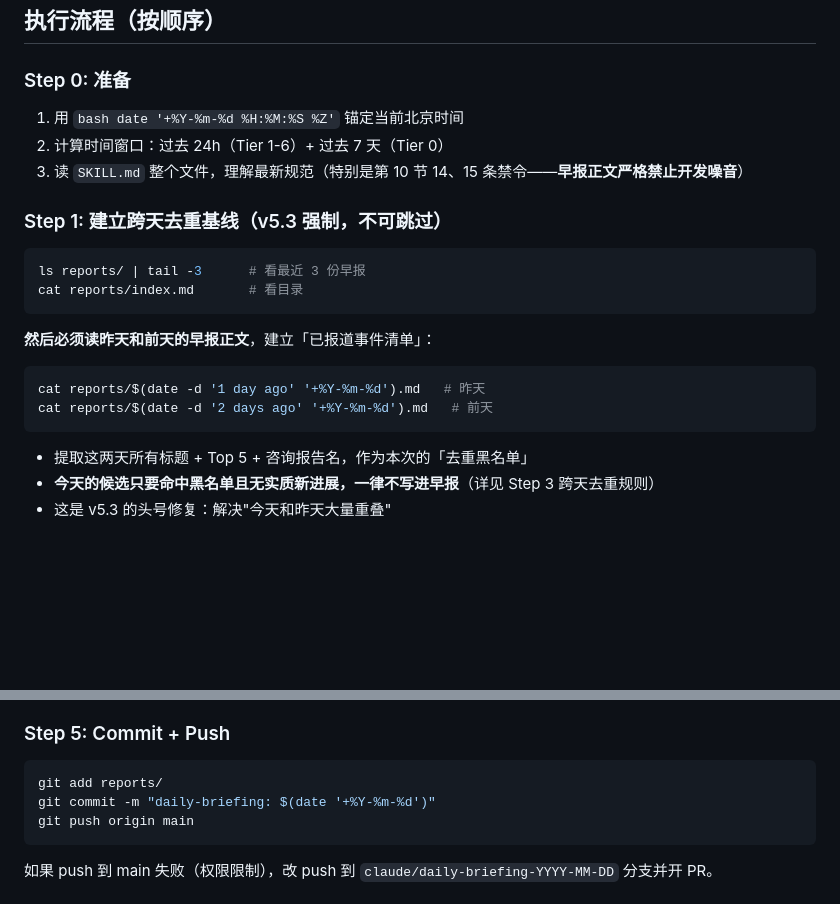
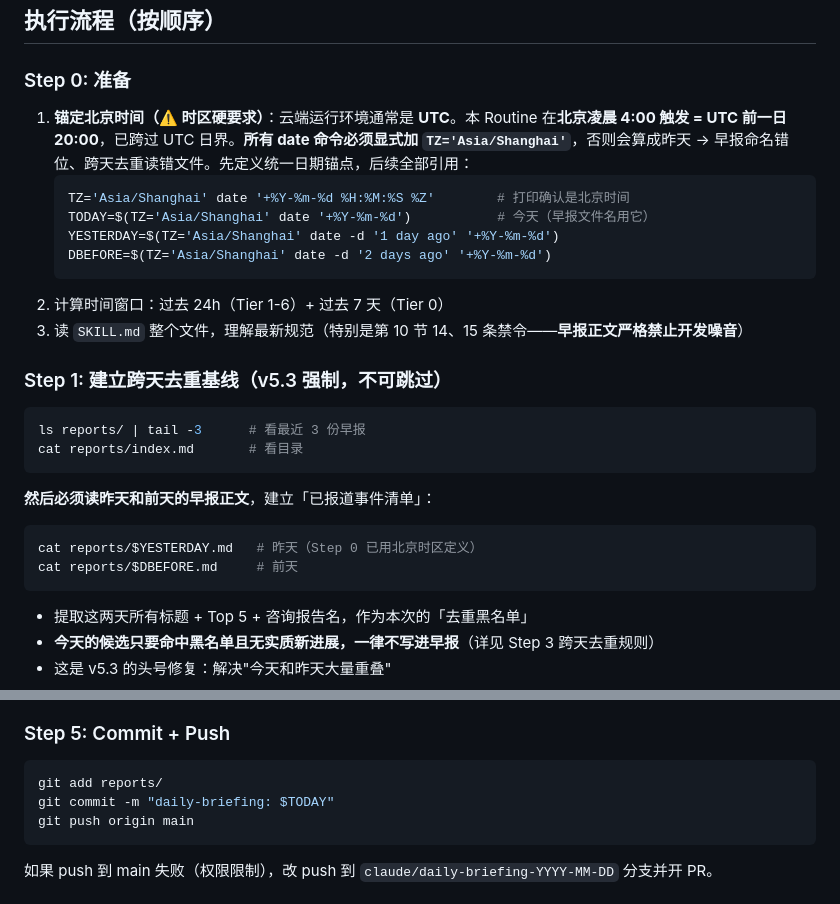
Before and after one commit to wikicc2013/zhuanxing-ai-daily, a Markdown page: .claude/routines/daily-briefing.md, 2 parts joined by grey strips. GitHub-like rendering; blank space fills up the shorter version.

Commit message:
fix: 日期锚定显式锁定北京时区，适配 Routine 4:00 触发跨 UTC 日界
Routine 触发时间从 09:00 改到凌晨 4:00 后,北京 4:00 = UTC 前一日 20:00,
已跨过 UTC 日界。云端环境通常为 UTC,裸 date 会算成昨天,导致早报命名错位、
v5.3 跨天去重读错文件。

Step 0 统一用 TZ='Asia/Shanghai' 定义 TODAY/YESTERDAY/DBEFORE,
Step 1 去重读取与 Step 5 commit 全部引用该变量。

Co-Authored-By: Claude Opus 4.8 <noreply@anthropic.com>

````diff
--- a/.claude/routines/daily-briefing.md
+++ b/.claude/routines/daily-briefing.md
@@ -18,7 +18,13 @@
 ## 执行流程（按顺序）
 
 ### Step 0: 准备
-1. 用 `bash date '+%Y-%m-%d %H:%M:%S %Z'` 锚定当前北京时间
+1. **锚定北京时间（⚠️ 时区硬要求）**：云端运行环境通常是 **UTC**。本 Routine 在**北京凌晨 4:00 触发 = UTC 前一日 20:00**，已跨过 UTC 日界。**所有 date 命令必须显式加 `TZ='Asia/Shanghai'`**，否则会算成昨天 → 早报命名错位、跨天去重读错文件。先定义统一日期锚点，后续全部引用：
+   ```bash
+   TZ='Asia/Shanghai' date '+%Y-%m-%d %H:%M:%S %Z'        # 打印确认是北京时间
+   TODAY=$(TZ='Asia/Shanghai' date '+%Y-%m-%d')           # 今天（早报文件名用它）
+   YESTERDAY=$(TZ='Asia/Shanghai' date -d '1 day ago' '+%Y-%m-%d')
+   DBEFORE=$(TZ='Asia/Shanghai' date -d '2 days ago' '+%Y-%m-%d')
+   ```
 2. 计算时间窗口：过去 24h（Tier 1-6）+ 过去 7 天（Tier 0）
 3. 读 `SKILL.md` 整个文件，理解最新规范（特别是第 10 节 14、15 条禁令——**早报正文严格禁止开发噪音**）
 
@@ -30,8 +36,8 @@ cat reports/index.md       # 看目录
 
 **然后必须读昨天和前天的早报正文**，建立「已报道事件清单」：
 ```bash
-cat reports/$(date -d '1 day ago' '+%Y-%m-%d').md   # 昨天
-cat reports/$(date -d '2 days ago' '+%Y-%m-%d').md   # 前天
+cat reports/$YESTERDAY.md   # 昨天（Step 0 已用北京时区定义）
+cat reports/$DBEFORE.md     # 前天
 ```
 - 提取这两天所有标题 + Top 5 + 咨询报告名，作为本次的「去重黑名单」
 - **今天的候选只要命中黑名单且无实质新进展，一律不写进早报**（详见 Step 3 跨天去重规则）
@@ -71,7 +77,7 @@ cat reports/$(date -d '2 days ago' '+%Y-%m-%d').md   # 前天
 ### Step 5: Commit + Push
 ```bash
 git add reports/
-git commit -m "daily-briefing: $(date '+%Y-%m-%d')"
+git commit -m "daily-briefing: $TODAY"
 git push origin main
 ```
 
````
